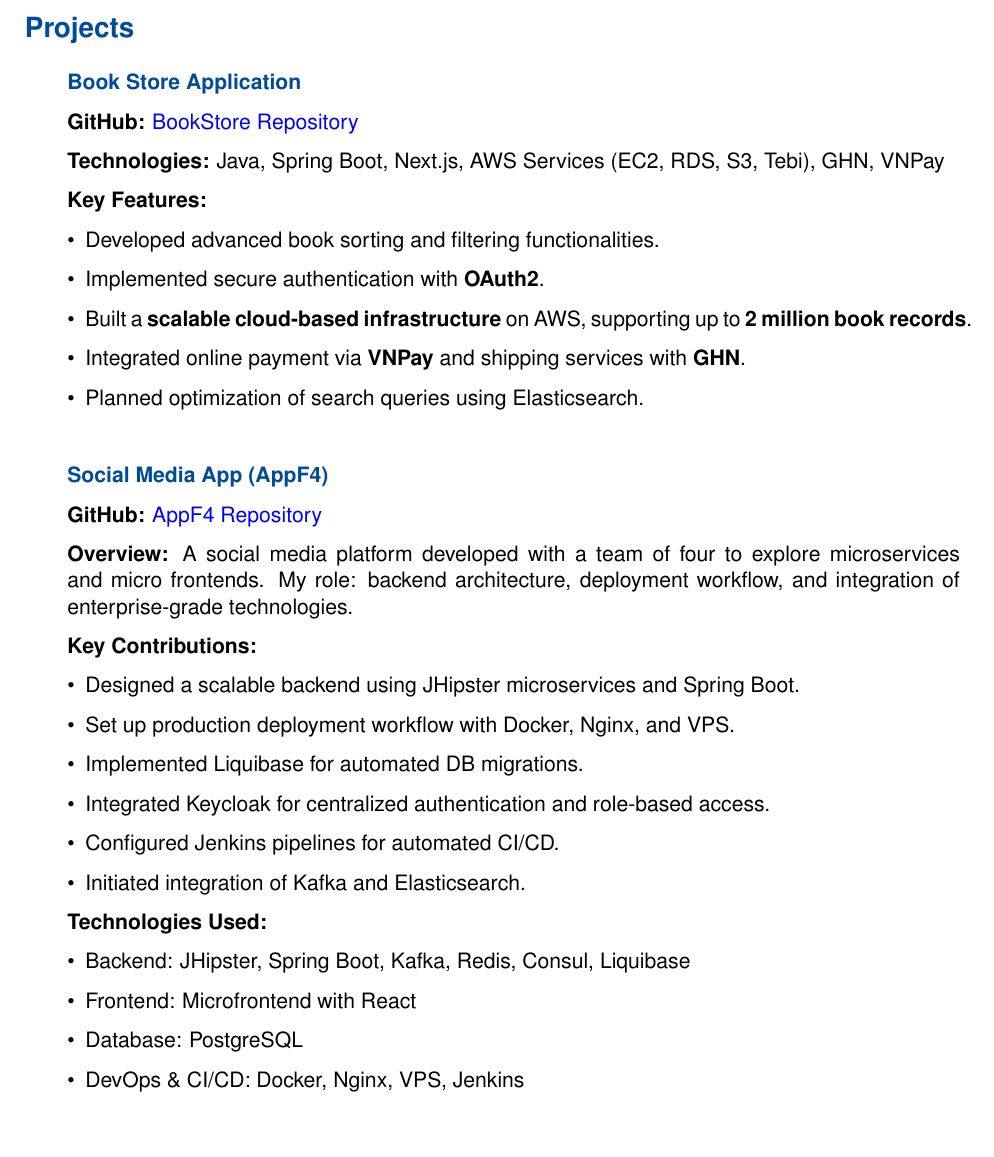
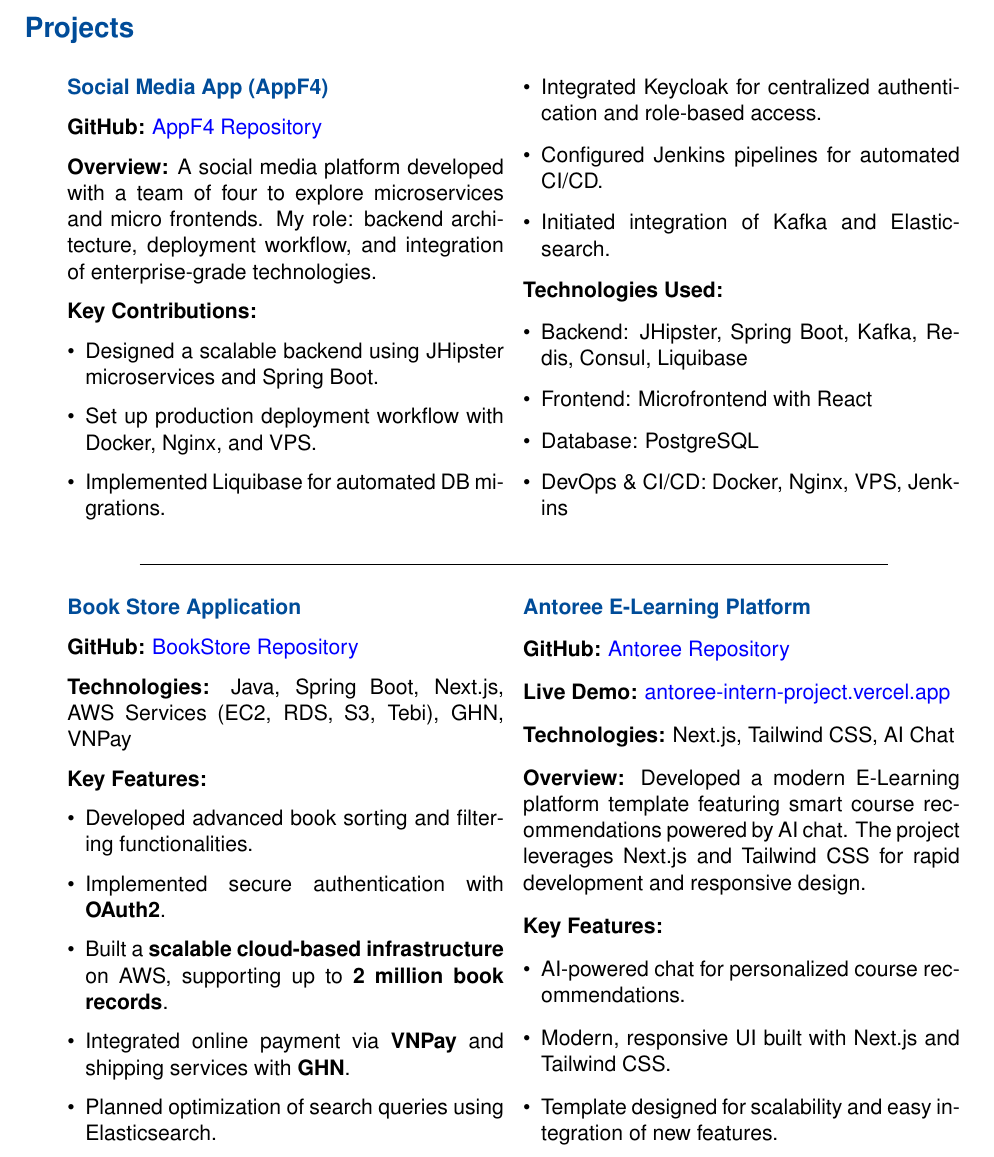
Before and after one commit to phungle2508/phung-portfolio.nvim, a LaTeX CV (cvAUto/PhungLeCV.tex): part of page 2 of 2, cut so that both start at the same text, the shorter picture padded with empty space. Compiled offline with pdfLaTeX.

Commit message:
update cv

```diff
--- a/cvAUto/PhungLeCV.tex
+++ b/cvAUto/PhungLeCV.tex
@@ -8,6 +8,7 @@
 \usepackage{xcolor}
 \usepackage{helvet}
 \usepackage{changepage}
+\usepackage{multicol} % Add this to your preamble
 \renewcommand{\familydefault}{\sfdefault}
 \hypersetup{
     colorlinks=true,
@@ -77,23 +78,9 @@
 
 \section{Projects}
 \begin{adjustwidth}{2em}{}
-\subsection{Book Store Application}
+\begin{multicols}{2}
 
-\textbf{GitHub:} \href{https://github.com/shegga9x/book-store-app}{BookStore Repository}
-
-\textbf{Technologies:} Java, Spring Boot, Next.js, AWS Services (EC2, RDS, S3, Tebi), GHN, VNPay
-
-\textbf{Key Features:}
-\begin{itemize}[leftmargin=*]
-    \item Developed advanced book sorting and filtering functionalities.
-    \item Implemented secure authentication with \textbf{OAuth2}.
-    \item Built a \textbf{scalable cloud-based infrastructure} on AWS, supporting up to \textbf{2 million book records}.
-    \item Integrated online payment via \textbf{VNPay} and shipping services with \textbf{GHN}.
-    \item Planned optimization of search queries using Elasticsearch.
-\end{itemize}
-
-\vspace{1em}
-
+% First column: Social Media App (AppF4)
 \subsection{Social Media App (AppF4)}
 
 \textbf{GitHub:} \href{https://github.com/shegga9x/appf4}{AppF4 Repository}
@@ -119,6 +106,52 @@
     \item Database: PostgreSQL
     \item DevOps \& CI/CD: Docker, Nginx, VPS, Jenkins
 \end{itemize}
+
+\end{multicols}
+
+\begin{center}
+    \rule{0.8\textwidth}{0.5pt}
+\end{center}
+
+\begin{multicols}{2}
+
+% Second column: Book Store Application & Antoree E-Learning Platform
+
+\subsection{Book Store Application}
+
+\textbf{GitHub:} \href{https://github.com/shegga9x/book-store-app}{BookStore Repository}
+
+\textbf{Technologies:} Java, Spring Boot, Next.js, AWS Services (EC2, RDS, S3, Tebi), GHN, VNPay
+
+\textbf{Key Features:}
+\begin{itemize}[leftmargin=*]
+    \item Developed advanced book sorting and filtering functionalities.
+    \item Implemented secure authentication with \textbf{OAuth2}.
+    \item Built a \textbf{scalable cloud-based infrastructure} on AWS, supporting up to \textbf{2 million book records}.
+    \item Integrated online payment via \textbf{VNPay} and shipping services with \textbf{GHN}.
+    \item Planned optimization of search queries using Elasticsearch.
+\end{itemize}
+
+\vspace{1em}
+
+\subsection{Antoree E-Learning Platform}
+
+\textbf{GitHub:} \href{https://github.com/phungle2508/Antoree-Intern-Project}{Antoree Repository}
+
+\textbf{Live Demo:} \href{https://antoree-intern-project.vercel.app}{antoree-intern-project.vercel.app}
+
+\textbf{Technologies:} Next.js, Tailwind CSS, AI Chat
+
+\textbf{Overview:} Developed a modern E-Learning platform template featuring smart course recommendations powered by AI chat. The project leverages Next.js and Tailwind CSS for rapid development and responsive design.
+
+\textbf{Key Features:}
+\begin{itemize}[leftmargin=*]
+    \item AI-powered chat for personalized course recommendations.
+    \item Modern, responsive UI built with Next.js and Tailwind CSS.
+    \item Template designed for scalability and easy integration of new features.
+\end{itemize}
+
+\end{multicols}
 \end{adjustwidth}
 
 \end{document}
```
Also changed, not shown: cvAUto/PhungLeCV.pdf, 6 other files.
